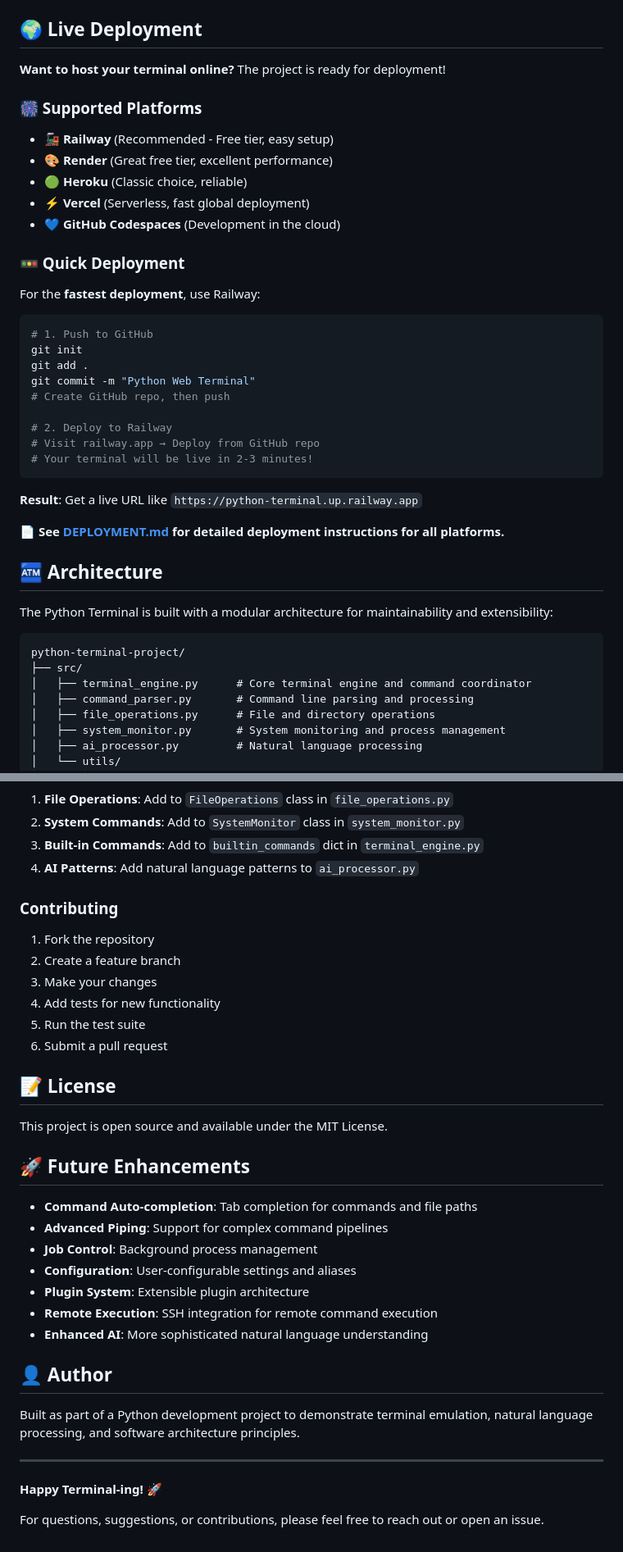
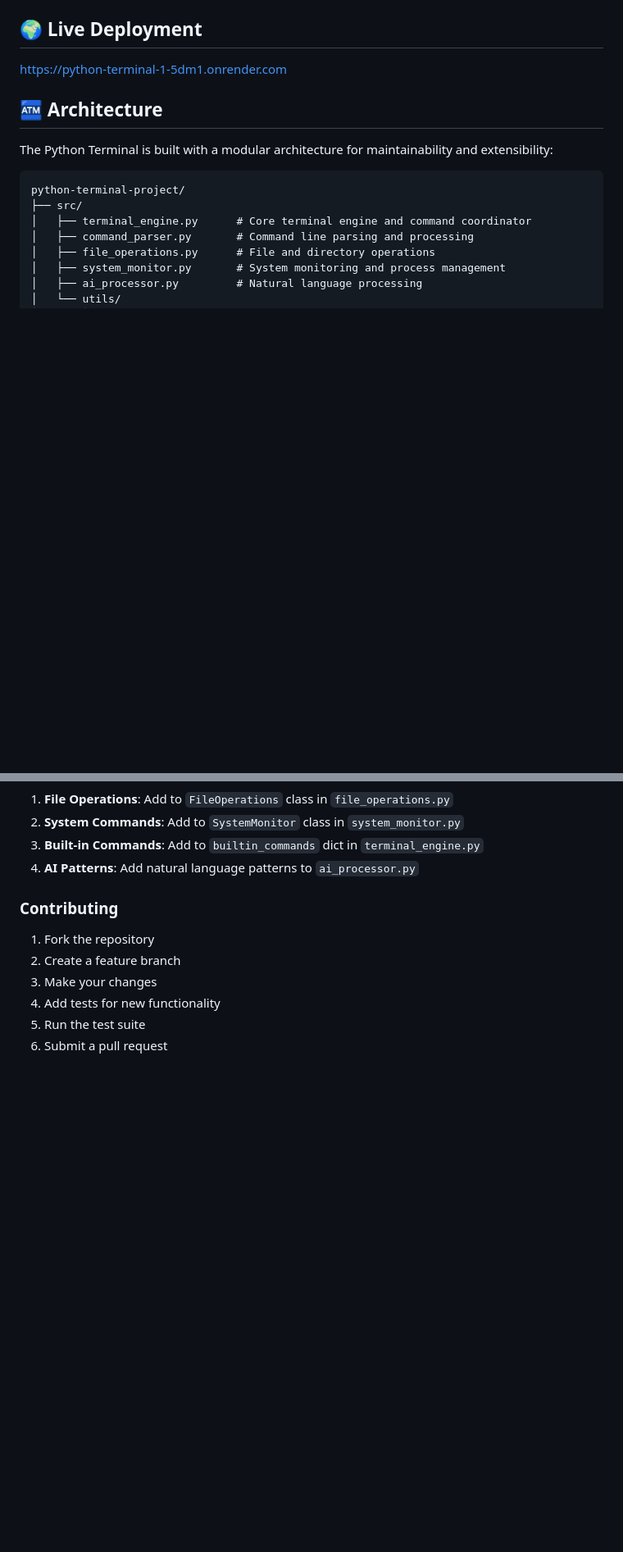
Before and after one commit to Adi-aygd/python_terminal, a Markdown page: README.md, 2 parts joined by grey strips. Shown: that part at 82% size. Drawn GitHub-style; blank space fills up the shorter version.

````diff
--- a/README.md
+++ b/README.md
@@ -254,35 +254,7 @@ The web interface provides:
 
 ## 🌍 Live Deployment
 
-**Want to host your terminal online?** The project is ready for deployment!
-
-### 🎆 Supported Platforms
-
-- **🚂 Railway** (Recommended - Free tier, easy setup)
-- **🎨 Render** (Great free tier, excellent performance)
-- **🟢 Heroku** (Classic choice, reliable)
-- **⚡ Vercel** (Serverless, fast global deployment)
-- **💙 GitHub Codespaces** (Development in the cloud)
-
-### 🚥 Quick Deployment
-
-For the **fastest deployment**, use Railway:
-
-```bash
-# 1. Push to GitHub
-git init
-git add .
-git commit -m "Python Web Terminal"
-# Create GitHub repo, then push
-
-# 2. Deploy to Railway
-# Visit railway.app → Deploy from GitHub repo
-# Your terminal will be live in 2-3 minutes!
-```
-
-**Result**: Get a live URL like `https://python-terminal.up.railway.app`
-
-📄 **See [DEPLOYMENT.md](DEPLOYMENT.md) for detailed deployment instructions for all platforms.**
+https://python-terminal-1-5dm1.onrender.com
 
 ## 🏧 Architecture
 
@@ -361,27 +333,3 @@ The project uses the following Python packages:
 4. Add tests for new functionality
 5. Run the test suite
 6. Submit a pull request
-
-## 📝 License
-
-This project is open source and available under the MIT License.
-
-## 🚀 Future Enhancements
-
-- **Command Auto-completion**: Tab completion for commands and file paths
-- **Advanced Piping**: Support for complex command pipelines
-- **Job Control**: Background process management
-- **Configuration**: User-configurable settings and aliases
-- **Plugin System**: Extensible plugin architecture
-- **Remote Execution**: SSH integration for remote command execution
-- **Enhanced AI**: More sophisticated natural language understanding
-
-## 👤 Author
-
-Built as part of a Python development project to demonstrate terminal emulation, natural language processing, and software architecture principles.
-
----
-
-**Happy Terminal-ing!** 🚀
-
-For questions, suggestions, or contributions, please feel free to reach out or open an issue.
````
